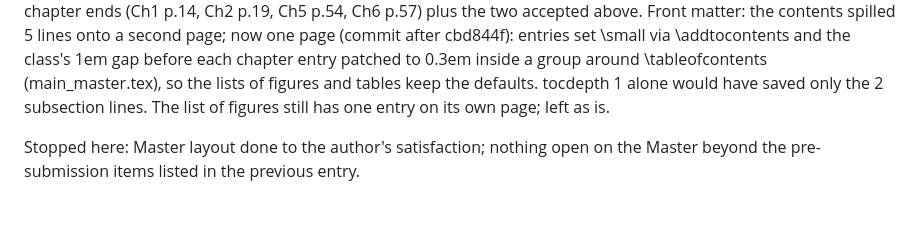
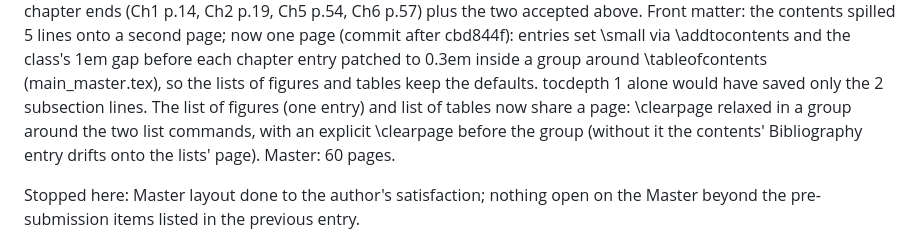
Before and after one commit to TayebKahia/voice-swarm-edge-, a Markdown page: .scratch/sprint-pfe/STATE.md, the part around the change. Rendered like a GitHub page; blank space fills up the shorter version.

Commit message:
docs(state): lists of figures and tables share a page -- layout entry corrected; Master 60 pages

```diff
--- a/.scratch/sprint-pfe/STATE.md
+++ b/.scratch/sprint-pfe/STATE.md
@@ -1811,7 +1811,9 @@ accepted above. Front matter: the contents spilled 5 lines onto a second page; n
 cbd844f): entries set \small via \addtocontents and the class's 1em gap before each chapter entry
 patched to 0.3em inside a group around \tableofcontents (main_master.tex), so the lists of figures
 and tables keep the defaults. tocdepth 1 alone would have saved only the 2 subsection lines. The
-list of figures still has one entry on its own page; left as is.
+list of figures (one entry) and list of tables now share a page: \clearpage relaxed in a group
+around the two list commands, with an explicit \clearpage before the group (without it the contents'
+Bibliography entry drifts onto the lists' page). Master: 60 pages.
 
 Stopped here: Master layout done to the author's satisfaction; nothing open on the Master beyond
 the pre-submission items listed in the previous entry.
```
